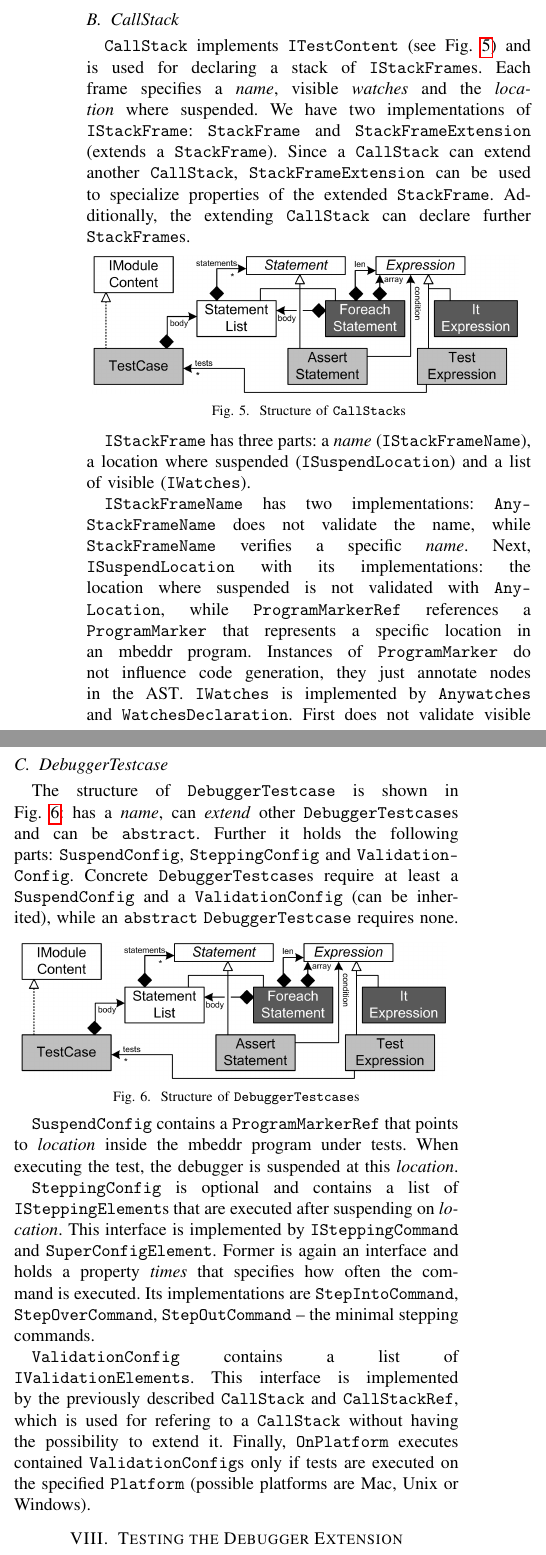
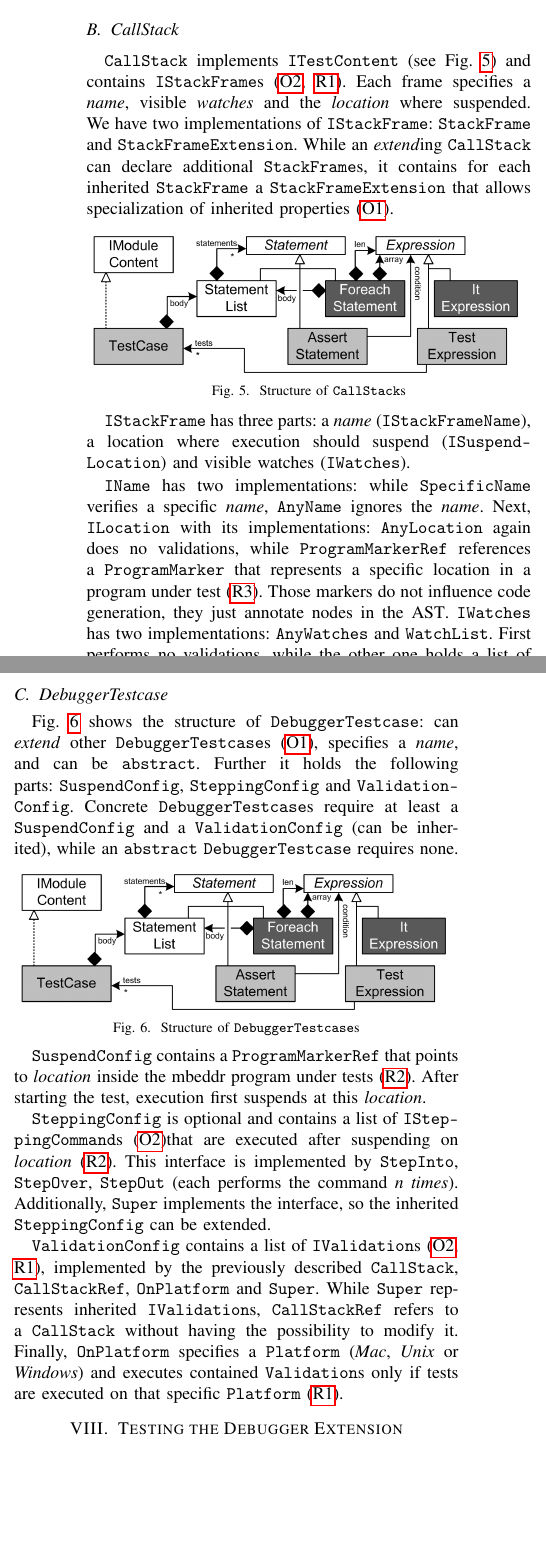
Before and after one commit to coolya/dingends.paper, a LaTeX paper (document.tex, which reads chapters/TestingDSL.tex): two parts of the columns of page 4 of 6, joined at a grey line, cut so that both start at the same text, the shorter picture padded with empty space. Compiled offline with pdfLaTeX.

Commit message:
continued reworking both chapters on the testing DSL

```diff
--- a/chapters/TestingDSL.tex
+++ b/chapters/TestingDSL.tex
@@ -31 +30,4 @@ way to execute debugger tests with the \ac{GDB}~\cite{gdb}.
     \vspace{-2mm}
+    \caption{\ic{DebuggerTest} structure: \emph{DeTeL} concepts
+    (white boxes), \ic{ITest- case} (light gray box) is from
+    \ac{MPS} and \ic{Binary} (dark grey box) from mbeddr.}
@@ -49,16 +50,15 @@ run our tests \emph{automatically} (\hyperref[O3]{O3}).
 \subsection{CallStack}
 
 \ic{CallStack} implements \ic{ITestContent}
-(see \fig{fig:CallStackStructure}) and is used for declaring a
-stack of \ic{IStackFrame}s. Each frame specifies a \emph{name},
-visible \emph{watches} and the \emph{location} where suspended.
+(see \fig{fig:CallStackStructure}) and contains
+\ic{IStackFrame}s (\hyperref[O2]{O2}, \hyperref[R1]{R1}). Each frame
+specifies a \emph{name}, visible \emph{watches} and the \emph{location} where suspended.
 We have two implementations of \ic{IStackFrame}:
-\ic{StackFrame} and \ic{StackFrameExtension}
-(extends a \ic{StackFrame}).
-Since a \ic{CallStack} can extend another
-\ic{CallStack}, \ic{StackFrameExtension} can be used
-to specialize properties of the extended \ic{StackFrame}. Additionally, the
-extending \ic{CallStack} can declare further \ic{StackFrame}s.
+\ic{StackFrame} and \ic{StackFrameExtension}.
+While an \emph{extend}ing \ic{CallStack} can declare additional
+\ic{StackFrame}s, it contains for each inherited
+\ic{StackFrame} a \ic{StackFrameExtension} that allows specialization of
+inherited properties (\hyperref[O1]{O1}).
 
 \begin{figure}[h]
   \vspace{-2mm}
@@ -71,15 +71,6 @@ extending \ic{CallStack} can declare further \ic{StackFrame}s.
 \end{figure}
 
 \ic{IStackFrame} has three parts: a \emph{name}
-(\ic{IStackFrameName}), a location where suspended (\ic{ISuspendLocation})
-and a list of visible (\ic{IWatches}).
+(\ic{IStackFrameName}), a location where execution should suspend
+(\ic{ISuspend- Location}) and visible watches (\ic{IWatches}).
 
-\ic{IStackFrameName} has two implementations: \ic{Any- StackFrameName} does not
-validate the name, while \ic{StackFrameName} verifies a specific
-\emph{name}. Next, \ic{ISuspendLocation} with its implementations:
-the location where suspended is not validated with \ic{Any- Location},
-while \ic{ProgramMarkerRef} references a \ic{ProgramMarker} that represents a
-specific location in an mbeddr program. Instances of \ic{ProgramMarker} do not influence
-code generation, they just annotate nodes in the \ac{AST}. \ic{IWatches} is
-implemented by \ic{Anywatches} and \ic{WatchesDeclaration}. First does not
-validate visible watches, while the declaration specifies the \emph{name} of
@@ -89 +77,9 @@ characters) and \ic{ComplexValueExpression} for complex values (\eg arrays or
-structs).
+\ic{IName} has two implementations: while \ic{SpecificName} verifies
+a specific \emph{name}, \ic{AnyName} ignores the \emph{name}.
+Next, \ic{ILocation} with its implementations:
+\ic{AnyLocation} again does no validations,
+while \ic{ProgramMarkerRef} references a \ic{ProgramMarker}  that represents a
+specific location in a program under test (\hyperref[R3]{R3}). Those markers do
+not influence code generation, they just annotate nodes in the \ac{AST}.
+\ic{IWatches} has two implementations: \ic{AnyWatches} and \ic{WatchList}.
+First performs no validations, while the other one holds a list of \ic{Watch}es
@@ -90,10 +89,10 @@ structs).
 
 \subsection{DebuggerTestcase}
 
-The structure of \ic{DebuggerTestcase} is shown in
-\fig{fig:DebuggerTestcaseStructure}:
-has a \emph{name}, can \emph{extend} other \ic{DebuggerTestcase}s and can be
-\ic{abstract}. Further it holds the following parts:
+\fig{fig:DebuggerTestcaseStructure} shows the structure of
+\ic{DebuggerTestcase}:
+can \emph{extend} other \ic{DebuggerTestcase}s (\hyperref[O1]{O1}), specifies a
+\emph{name}, and can be \ic{abstract}. Further it holds the following parts:
 \ic{SuspendConfig}, \ic{SteppingConfig} and
 \ic{Validation- Config}. Concrete \ic{DebuggerTestcase}s require at least
 a \ic{SuspendConfig} and a \ic{ValidationConfig} (can be inherited),
@@ -110,24 +109,25 @@ while an \ic{abstract} \ic{DebuggerTestcase} requires none.
 \end{figure}
 
 \ic{SuspendConfig} contains a \ic{ProgramMarkerRef} that points to
-\emph{location} inside the mbeddr program under tests. When executing the test,
-the debugger is suspended at this \emph{location}.
+\emph{location} inside the mbeddr program under tests (\hyperref[R2]{R2}).
+After starting the test, execution first suspends at this \emph{location}.
 
 \ic{SteppingConfig} is optional and contains a
-list of \ic{ISteppingElement}s that are executed after suspending on
-\emph{location}. This interface is implemented by
-\ic{ISteppingCommand} and \ic{SuperConfigElement}. Former is again an
-interface and holds a property \emph{times} that specifies how often the command
-is executed. Its implementations are \ic{StepIntoCommand},
-\ic{StepOverCommand}, \ic{StepOutCommand} -- the minimal stepping commands.
+list of \ic{IStep- pingCommand}s (\hyperref[O2]{O2})that are executed after
+suspending on \emph{location} (\hyperref[R2]{R2}). This interface is implemented by
+\ic{StepInto}, \ic{StepOver}, \ic{StepOut} (each performs the command
+\emph{n times}). Additionally, \ic{Super} implements the interface, so
+the inherited \ic{SteppingConfig} can be extended.
 
-\ic{ValidationConfig} contains a list of \ic{IValidationElements}. This
-interface is implemented by the previously described \ic{CallStack}
-and \ic{CallStackRef}, which is used for refering to a
-\ic{CallStack} without having the possibility to extend it.
-Finally, \ic{OnPlatform} executes contained \ic{ValidationConfig}s only if tests
-are executed on the specified \ic{Platform} (possible platforms are Mac, Unix or
-Windows).
+\ic{ValidationConfig} contains a list of \ic{IValidation}s
+(\hyperref[O2]{O2}, \hyperref[R1]{R1}), implemented by the previously described
+\ic{CallStack}, \ic{CallStackRef}, \ic{OnPlatform} and \ic{Super}.
+While \ic{Super} represents inherited \ic{IValidation}s,
+\ic{CallStackRef} refers to a \ic{CallStack} without having the
+possibility to modify it.
+Finally, \ic{OnPlatform} specifies a \ic{Platform} (\emph{Mac}, \emph{Unix} or
+\emph{Windows}) and executes contained \ic{Validation}s only if tests are
+executed on that specific \ic{Platform} (\hyperref[R1]{R1}).
 
 \section{Testing the Debugger Extension}
 
```
Also changed, not shown: chapters/mbeddr.tex (+2 -2 lines), chapters/mbeddrDebugger.tex (+1 -1 lines), chapters/relatedwork.tex (+1 -1 lines), chapters/requirements.tex (+2 -3 lines), figures/graph2-1.png (added), figures/graph2.png (added), chapters/TestingDSL.tex (101 more changed lines).
